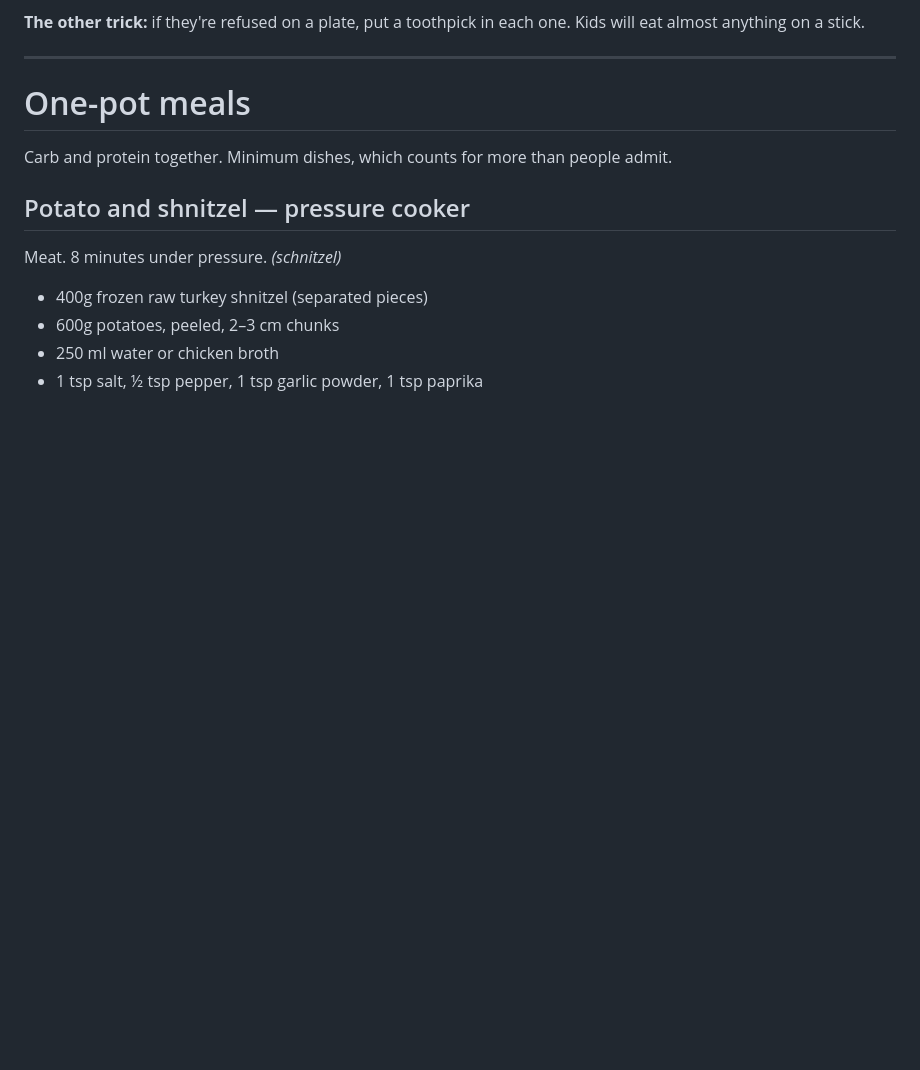
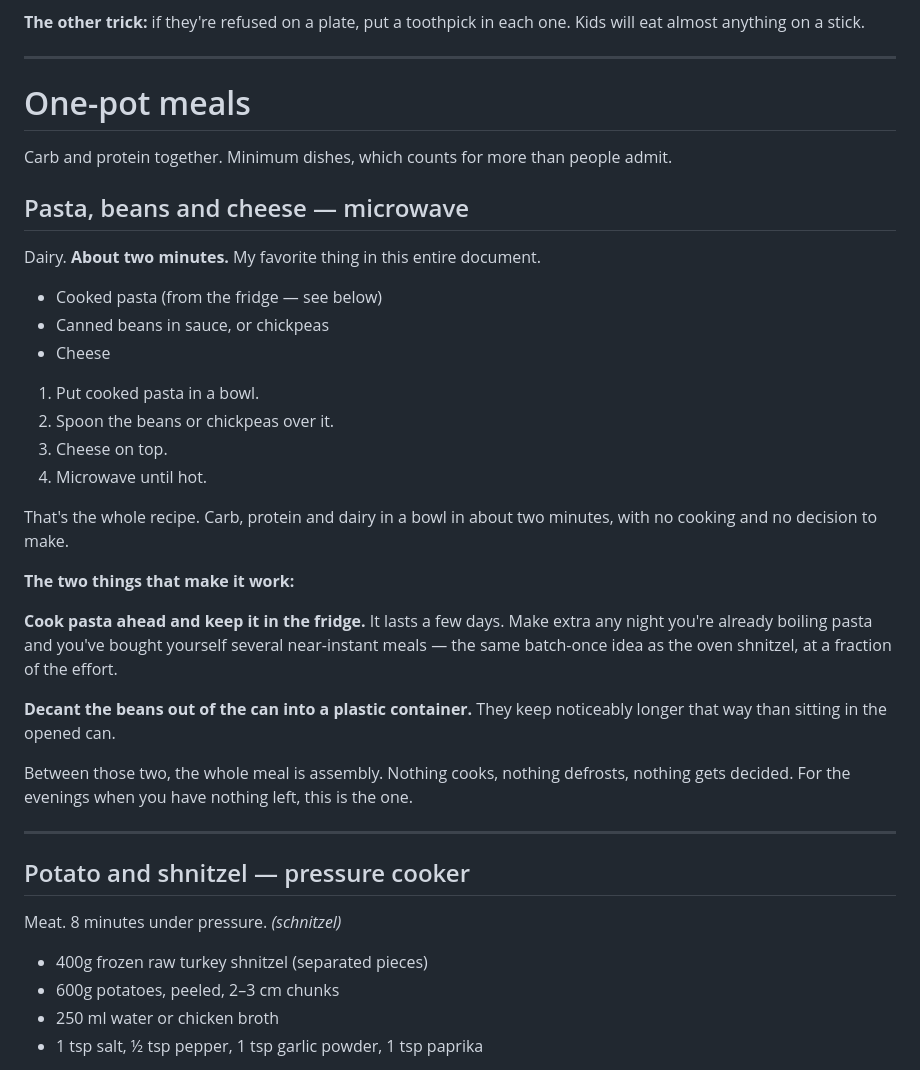
Before and after one commit to avimar/weeknight-dinners, a Markdown page: weeknight-dinners.md, the part around the change. Drawn GitHub-style; blank space fills up the shorter version.

Commit message:
Add pasta, beans and cheese in the microwave
Two-minute assembly meal at the top of the one-pot section: cooked
pasta from the fridge, canned beans or chickpeas, cheese, microwave.
Includes the two habits that make it work - cook extra pasta whenever
you are already boiling some (keeps a few days), and decant the beans
out of the opened can into a plastic container so they last longer.

Co-Authored-By: Claude Opus 5 <noreply@anthropic.com>
Claude-Session: https://claude.ai/code/session_01U6JLdSGXq2uGdSPRDmgn8i

```diff
--- a/weeknight-dinners.md
+++ b/weeknight-dinners.md
@@ -484,6 +484,31 @@ Meat. 5 min prep, 10–12 min cook.
 
 Carb and protein together. Minimum dishes, which counts for more than people admit.
 
+## Pasta, beans and cheese — microwave
+
+Dairy. **About two minutes.** My favorite thing in this entire document.
+
+- Cooked pasta (from the fridge — see below)
+- Canned beans in sauce, or chickpeas
+- Cheese
+
+1. Put cooked pasta in a bowl.
+2. Spoon the beans or chickpeas over it.
+3. Cheese on top.
+4. Microwave until hot.
+
+That's the whole recipe. Carb, protein and dairy in a bowl in about two minutes, with no cooking and no decision to make.
+
+**The two things that make it work:**
+
+**Cook pasta ahead and keep it in the fridge.** It lasts a few days. Make extra any night you're already boiling pasta and you've bought yourself several near-instant meals — the same batch-once idea as the oven shnitzel, at a fraction of the effort.
+
+**Decant the beans out of the can into a plastic container.** They keep noticeably longer that way than sitting in the opened can.
+
+Between those two, the whole meal is assembly. Nothing cooks, nothing defrosts, nothing gets decided. For the evenings when you have nothing left, this is the one.
+
+---
+
 ## Potato and shnitzel — pressure cooker
 
 Meat. 8 minutes under pressure. *(schnitzel)*
```
